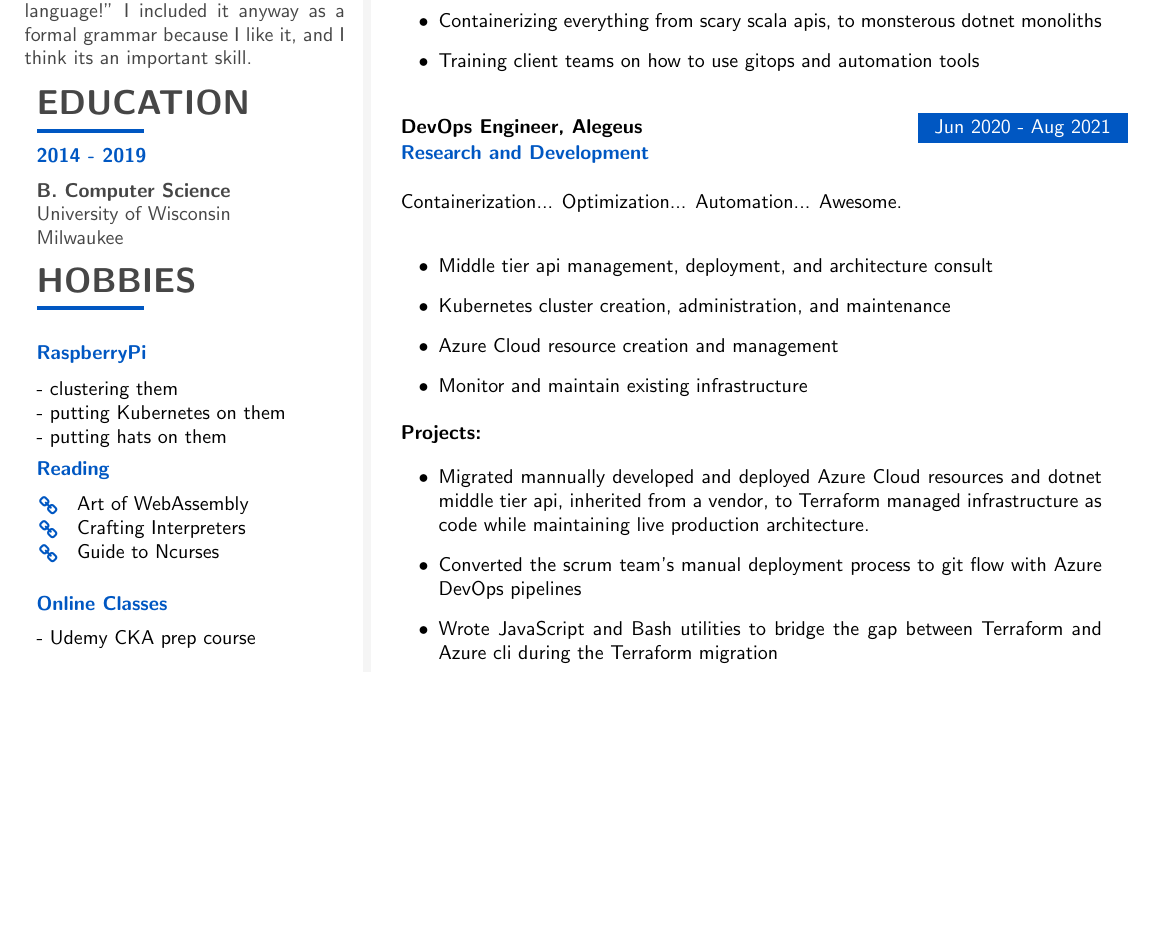
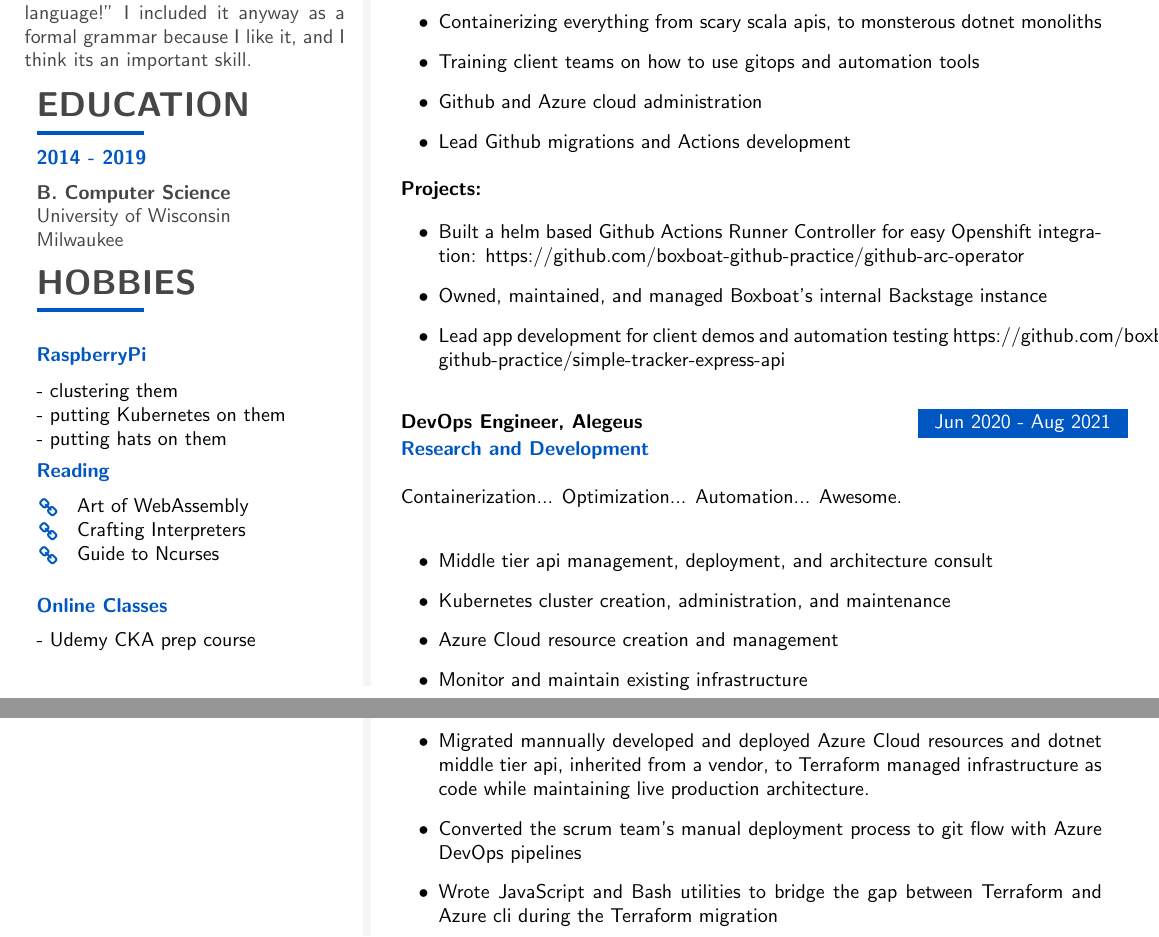
Before and after one commit to mbmcmullen27/Resume, a LaTeX CV (resume.tex): part of page 1 of 2 before the commit and two parts of pages 1 and 2 of 2 after it, the two joined at a grey line, cut so that both start at the same text, the shorter picture padded with empty space. Compiled offline with pdfLaTeX.

Commit message:
update experience

```diff
--- a/resume.tex
+++ b/resume.tex
@@ -446,8 +446,14 @@ Computering by day and also by night too... \\}
 		\item Researching emergent technology
 		\item Containerizing everything from scary scala apis, to monsterous dotnet monoliths
 		\item Training client teams on how to use gitops and automation tools
+		\item Github and Azure cloud administration
+		\item Lead Github migrations and Actions development
 	}}
-	{}
+	{\cvlist {
+		\item Built a helm based Github Actions Runner Controller for easy Openshift integration: https://github.com/boxboat-github-practice/github-arc-operator
+		\item Owned, maintained, and managed Boxboat's internal Backstage instance
+		\item Lead app development for client demos and automation testing https://github.com/boxboat-github-practice/simple-tracker-express-api
+	}}
 	{}
 
 
```
Also changed, not shown: .github/workflows/build.yaml (+1 -1 lines), resume.tex (6 more changed lines).
